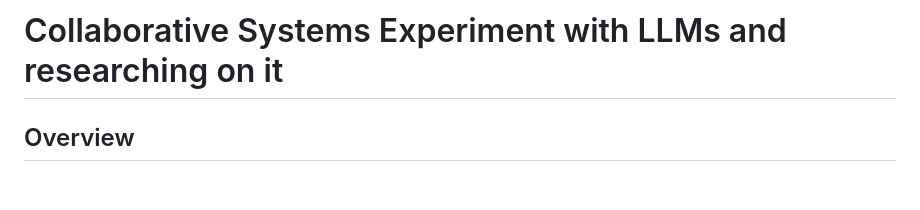
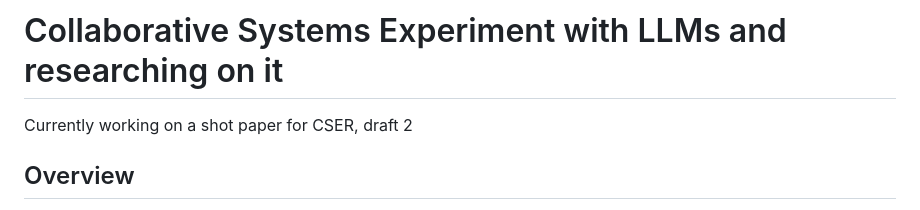
Before and after one commit to Soham-1827/collaborative-experiment, a Markdown page: README.md, the part around the change. Rendered like a GitHub page; blank space fills up the shorter version.

Commit message:
Update README with current paper status and date
Added a note about the current paper draft and updated the last modified date.

```diff
--- a/README.md
+++ b/README.md
@@ -1,5 +1,5 @@
 # Collaborative Systems Experiment with LLMs and researching on it
-
+Currently working on a shot paper for CSER, draft 2
 ## Overview
 
 This repository contains research experiments investigating how Large Language Models (LLMs) collaborate and make decisions in strategic scenarios with varying levels of communication. The experiments simulate a paired decision-making game where two AI agents must decide between collaborative and individual strategies based on belief formation, communication, and risk assessment.
```
